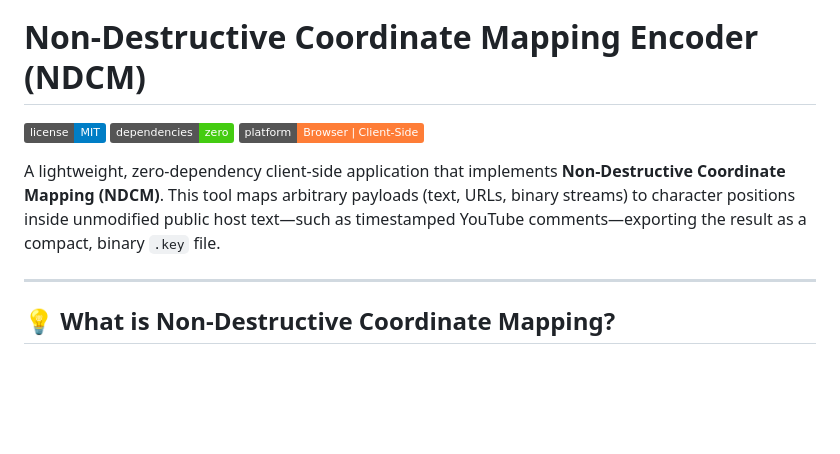
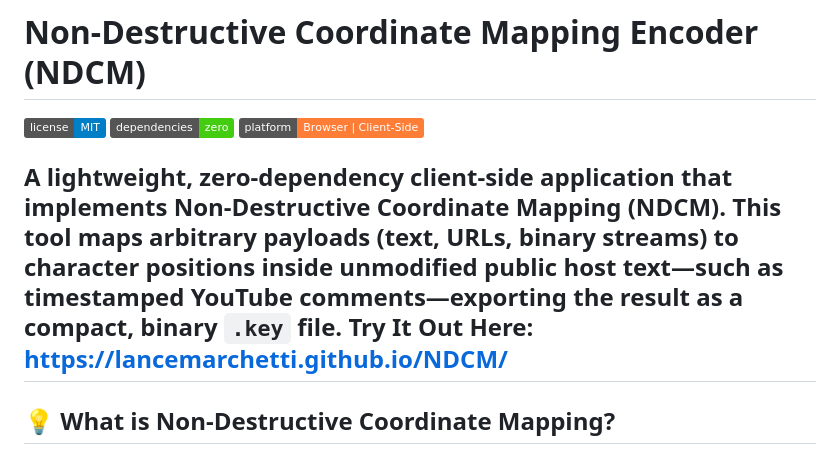
Before and after one commit to LanceMarchetti/NDCM, a Markdown page: README.md, the part around the change. Drawn GitHub-style; badges without logos; blank space fills up the shorter version.

Commit message:
Add 'Try It Out Here' link to README
Added a link to try the application in the README.

```diff
--- a/README.md
+++ b/README.md
@@ -5,7 +5,7 @@
 ![Platform](https://img.shields.io/badge/platform-Browser%20%7C%20Client--Side-orange.svg)
 
 A lightweight, zero-dependency client-side application that implements **Non-Destructive Coordinate Mapping (NDCM)**. This tool maps arbitrary payloads (text, URLs, binary streams) to character positions inside unmodified public host text—such as timestamped YouTube comments—exporting the result as a compact, binary `.key` file.
-
+Try It Out Here: [https://lancemarchetti.github.io/NDCM/](https://lancemarchetti.github.io/NDCM/)
 ---
 
 ## 💡 What is Non-Destructive Coordinate Mapping?
```
